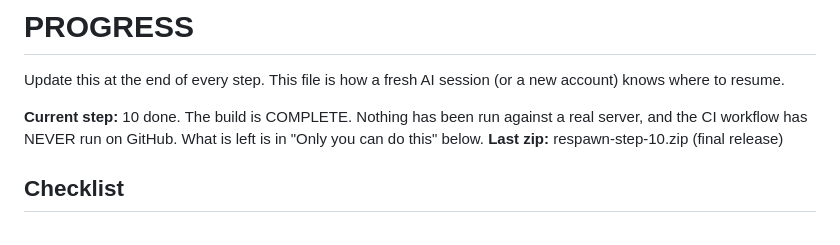
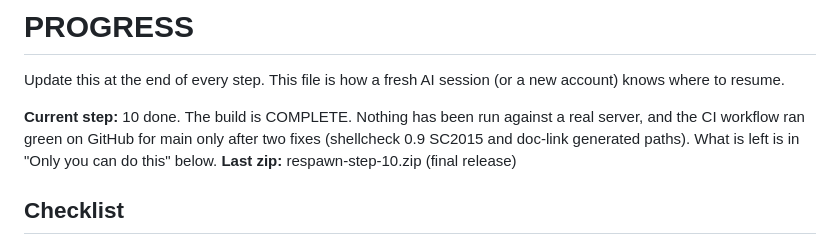
Before and after one commit to souvik-biswas-dev/respawn, a Markdown page: docs/PROGRESS.md, the part around the change. Rendered like a GitHub page.

```diff
--- a/docs/PROGRESS.md
+++ b/docs/PROGRESS.md
@@ -2,7 +2,7 @@
 
 Update this at the end of every step. This file is how a fresh AI session (or a new account) knows where to resume.
 
-**Current step:** 10 done. The build is COMPLETE. Nothing has been run against a real server, and the CI workflow has NEVER run on GitHub. What is left is in "Only you can do this" below.
+**Current step:** 10 done. The build is COMPLETE. Nothing has been run against a real server, and the CI workflow ran green on GitHub for main only after two fixes (shellcheck 0.9 SC2015 and doc-link generated paths). What is left is in "Only you can do this" below.
 **Last zip:** respawn-step-10.zip (final release)
 
 ## Checklist
```
Also changed, not shown: README.md (+3 -1 lines).
